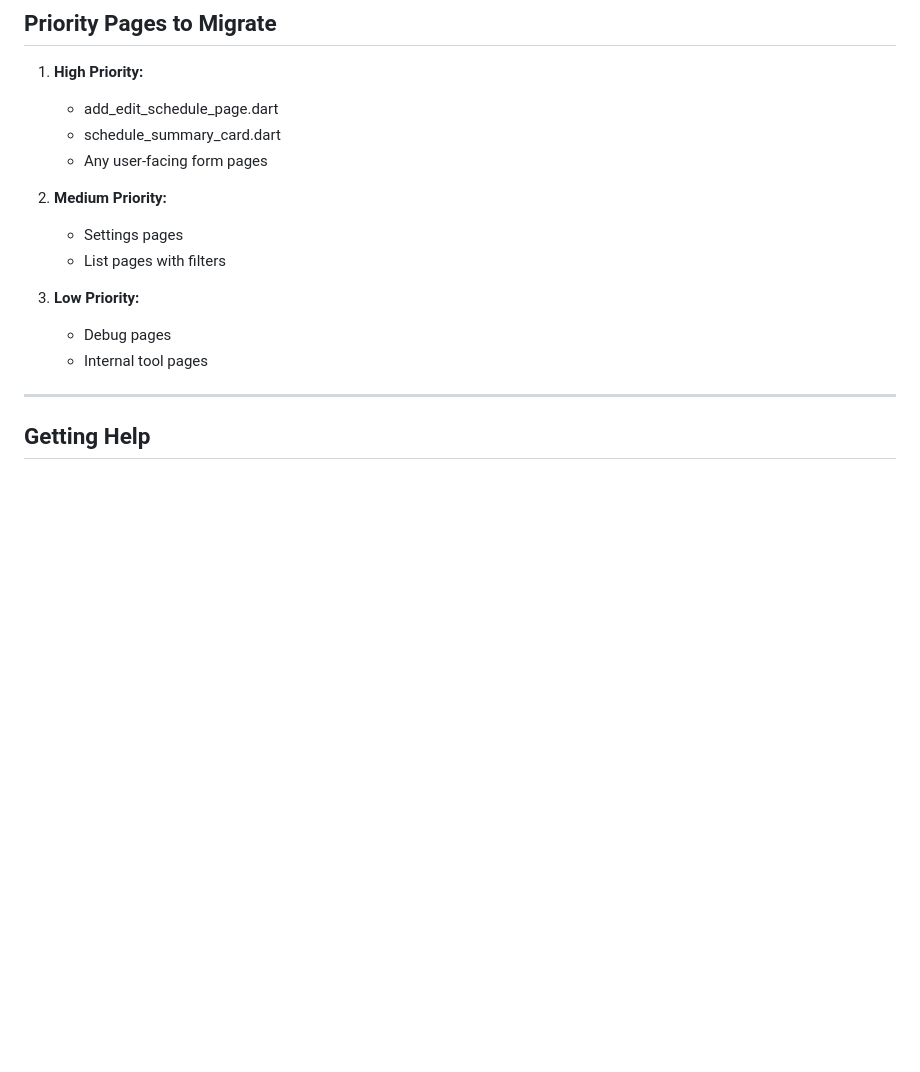
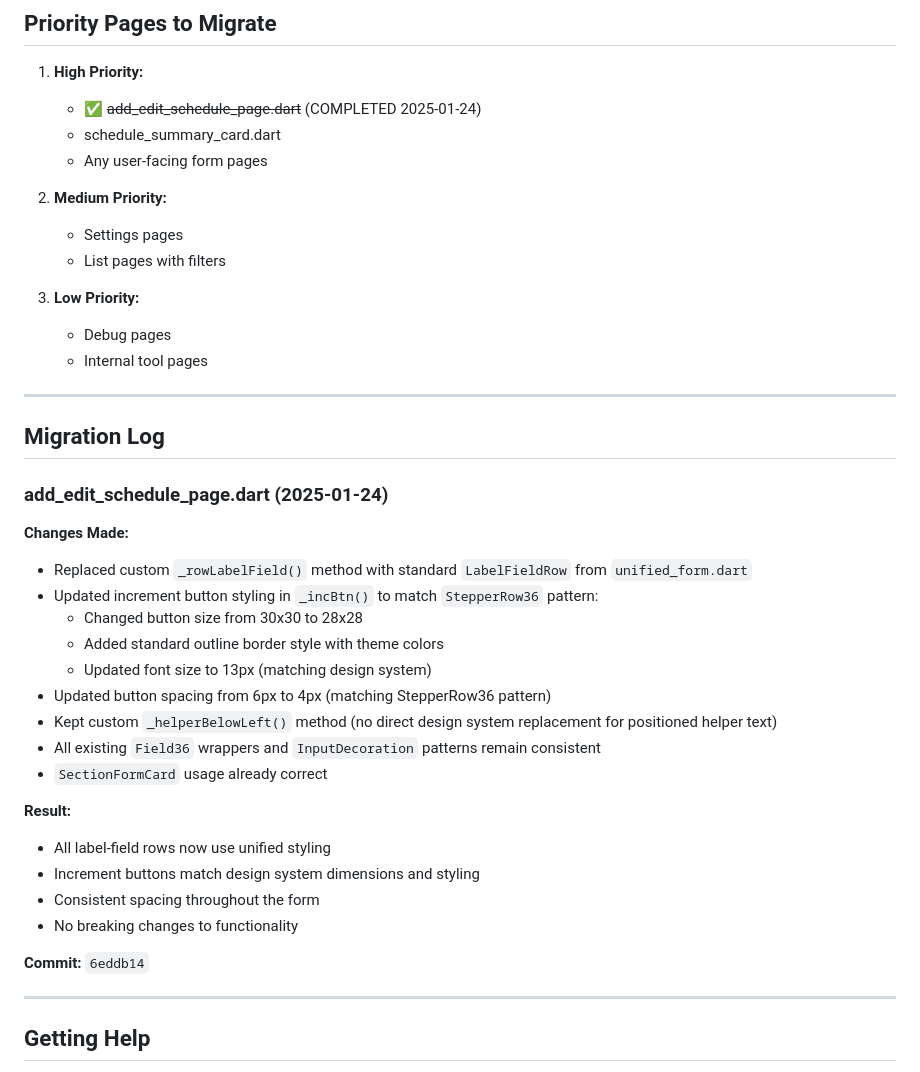
Before and after one commit to kinemspa/dosify_v5, a Markdown page: docs/DESIGN_SYSTEM_MIGRATION.md, the part around the change. GitHub-like rendering; blank space fills up the shorter version.

Commit message:
docs: Update design system migration log with add_edit_schedule_page completion
- Mark add_edit_schedule_page.dart as completed in priority list
- Add detailed migration log entry with changes made and results
- Document commit hash for reference

```diff
--- a/docs/DESIGN_SYSTEM_MIGRATION.md
+++ b/docs/DESIGN_SYSTEM_MIGRATION.md
@@ -447,7 +447,7 @@ After migrating a page, verify:
 ## Priority Pages to Migrate
 
 1. **High Priority:**
-   - add_edit_schedule_page.dart
+   - ✅ ~~add_edit_schedule_page.dart~~ (COMPLETED 2025-01-24)
    - schedule_summary_card.dart
    - Any user-facing form pages
 
@@ -458,6 +458,31 @@ After migrating a page, verify:
 3. **Low Priority:**
    - Debug pages
    - Internal tool pages
+
+---
+
+## Migration Log
+
+### add_edit_schedule_page.dart (2025-01-24)
+
+**Changes Made:**
+- Replaced custom `_rowLabelField()` method with standard `LabelFieldRow` from `unified_form.dart`
+- Updated increment button styling in `_incBtn()` to match `StepperRow36` pattern:
+  - Changed button size from 30x30 to 28x28
+  - Added standard outline border style with theme colors
+  - Updated font size to 13px (matching design system)
+- Updated button spacing from 6px to 4px (matching StepperRow36 pattern)
+- Kept custom `_helperBelowLeft()` method (no direct design system replacement for positioned helper text)
+- All existing `Field36` wrappers and `InputDecoration` patterns remain consistent
+- `SectionFormCard` usage already correct
+
+**Result:**
+- All label-field rows now use unified styling
+- Increment buttons match design system dimensions and styling
+- Consistent spacing throughout the form
+- No breaking changes to functionality
+
+**Commit:** `6eddb14`
 
 ---
 
```
